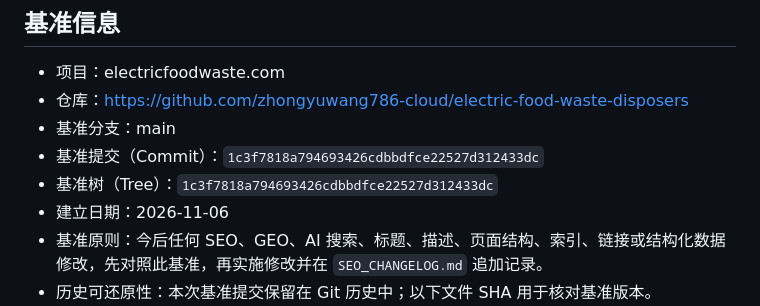
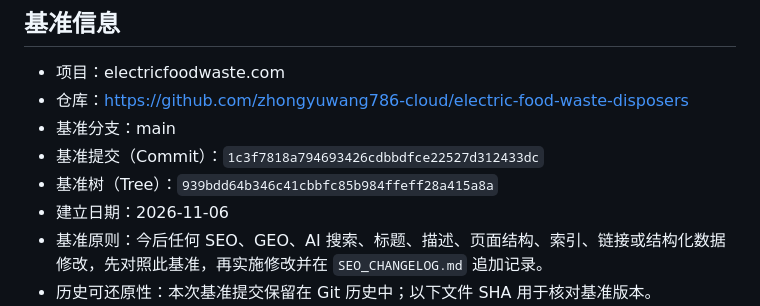
Before and after one commit to zhongyuwang786-cloud/electric-food-waste-disposers, a Markdown page: SEO_BASELINE.md, the part around the change. Drawn GitHub-style.

Commit message:
Correct baseline tree reference

```diff
--- a/SEO_BASELINE.md
+++ b/SEO_BASELINE.md
@@ -8,7 +8,7 @@
 - 仓库：https://github.com/zhongyuwang786-cloud/electric-food-waste-disposers
 - 基准分支：main
 - 基准提交（Commit）：`1c3f7818a794693426cdbbdfce22527d312433dc`
-- 基准树（Tree）：`1c3f7818a794693426cdbbdfce22527d312433dc`
+- 基准树（Tree）：`939bdd64b346c41cbbfc85b984ffeff28a415a8a`
 - 建立日期：2026-11-06
 - 基准原则：今后任何 SEO、GEO、AI 搜索、标题、描述、页面结构、索引、链接或结构化数据修改，先对照此基准，再实施修改并在 `SEO_CHANGELOG.md` 追加记录。
 - 历史可还原性：本次基准提交保留在 Git 历史中；以下文件 SHA 用于核对基准版本。
```
